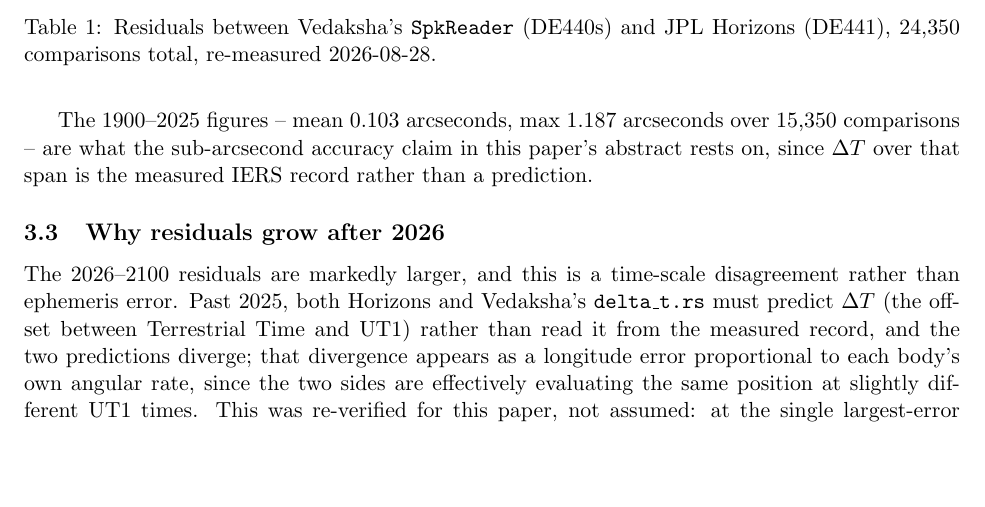
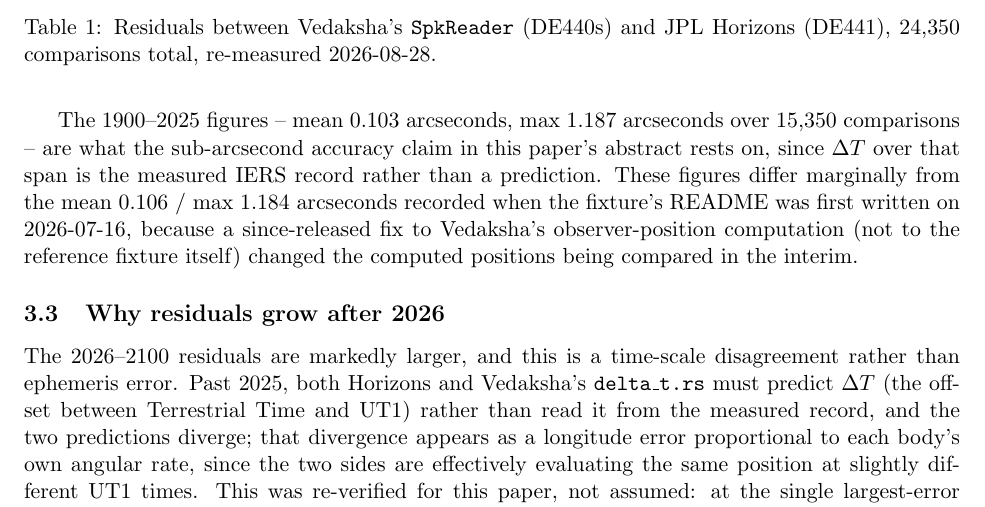
Before and after one commit to arthiqlabs/vedaksha, a LaTeX paper (docs/paper/main.tex): part of page 5 of 6, cut so that both start at the same text, the shorter picture padded with empty space. Compiled offline with pdfLaTeX.

Commit message:
docs(paper): explain the 0.106->0.103 residual delta vs the stale fixture doc
The Validation section's re-measured 0.103"/1.187" figures differ slightly
from the mean/max the oracle fixture's README recorded on 2026-07-16. That
README predates the observer-position fix released since, so it is stale
documentation, not a second disagreeing measurement -- add one sentence
noting the delta and its cause without naming the commit, which is an
implementation detail an academic reader doesn't need.

```diff
--- a/docs/paper/main.tex
+++ b/docs/paper/main.tex
@@ -224,7 +224,10 @@
 
 The 1900--2025 figures -- mean 0.103 arcseconds, max 1.187 arcseconds over 15,350 comparisons --
 are what the sub-arcsecond accuracy claim in this paper's abstract rests on, since $\Delta T$ over
-that span is the measured IERS record rather than a prediction.
+that span is the measured IERS record rather than a prediction. These figures differ marginally
+from the mean 0.106 / max 1.184 arcseconds recorded when the fixture's README was first written on
+2026-07-16, because a since-released fix to Vedaksha's observer-position computation (not to the
+reference fixture itself) changed the computed positions being compared in the interim.
 
 \subsection{Why residuals grow after 2026}
 
```
